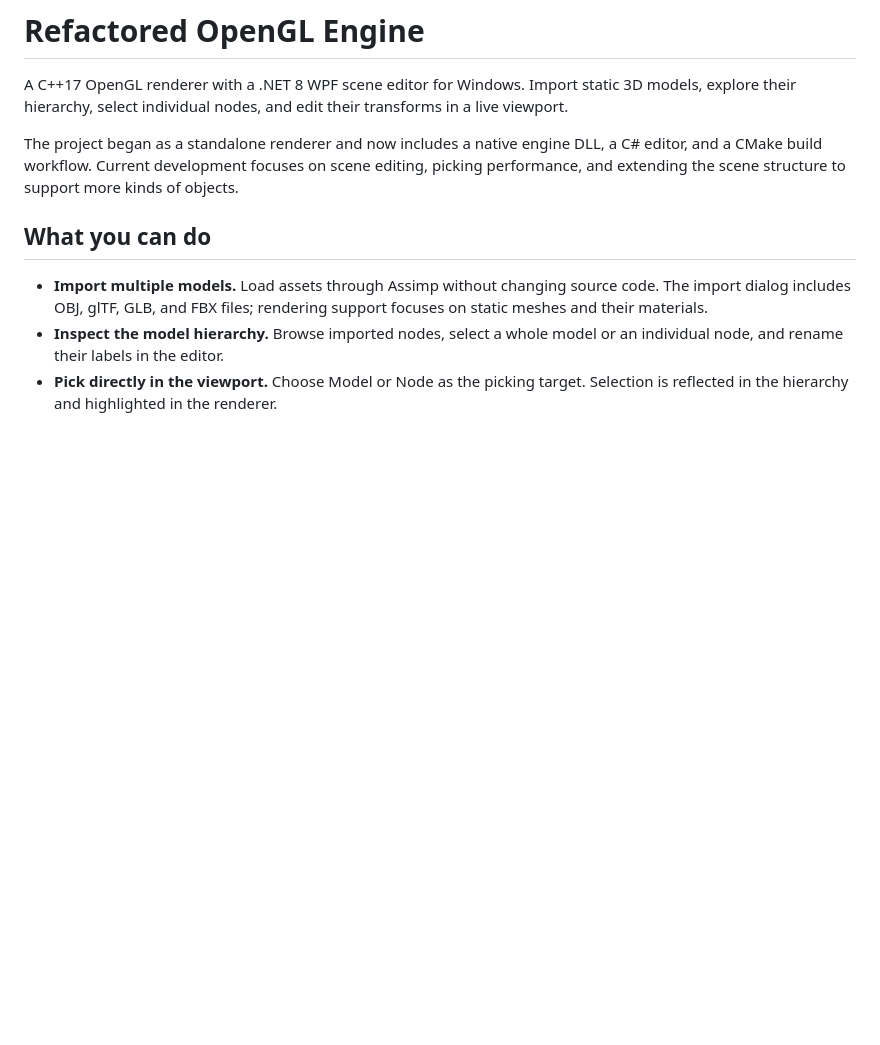
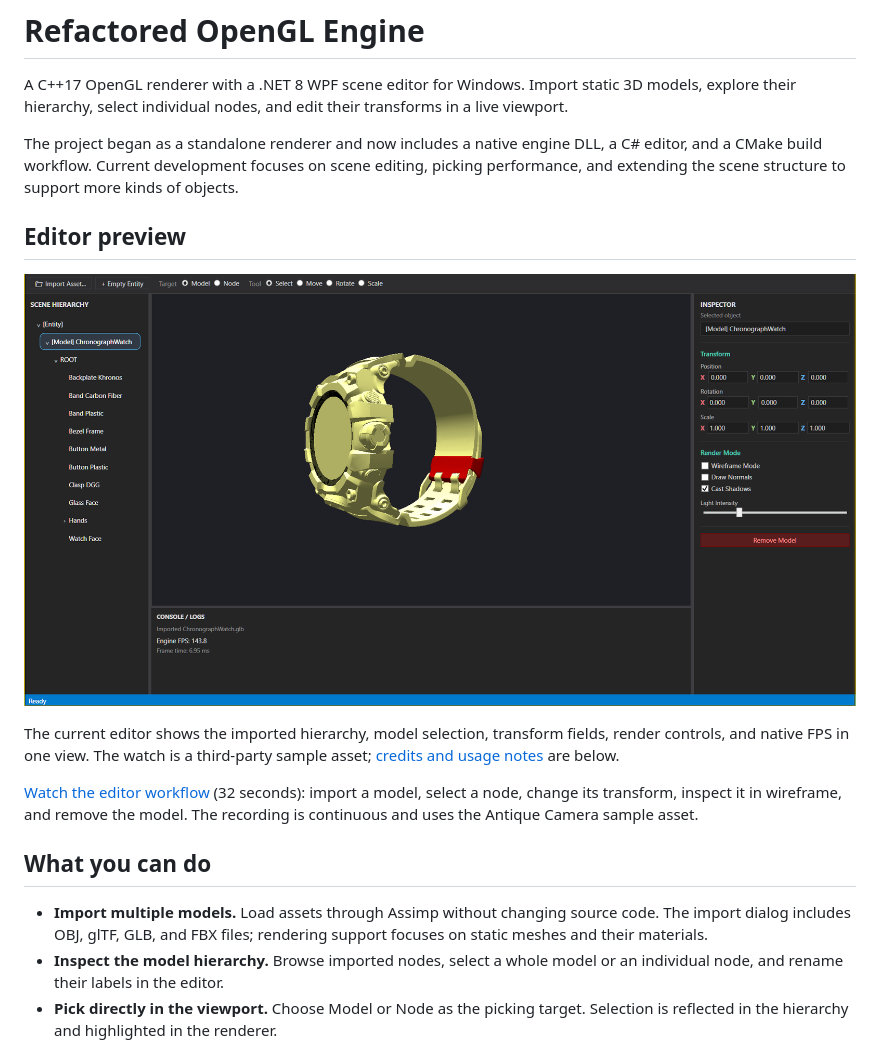
Before and after one commit to sametyigit001/opengl-rendering-prototype, a Markdown page: README.md, the part around one of its changes. GitHub-like rendering; blank space fills up the shorter version.

```diff
--- a/README.md
+++ b/README.md
@@ -3,6 +3,14 @@
 A C++17 OpenGL renderer with a .NET 8 WPF scene editor for Windows. Import static 3D models, explore their hierarchy, select individual nodes, and edit their transforms in a live viewport.
 
 The project began as a standalone renderer and now includes a native engine DLL, a C# editor, and a CMake build workflow. Current development focuses on scene editing, picking performance, and extending the scene structure to support more kinds of objects.
+
+## Editor preview
+
+![WPF editor with an imported watch, scene hierarchy, viewport, and model inspector](media/editor-hierarchy-inspector.png)
+
+The current editor shows the imported hierarchy, model selection, transform fields, render controls, and native FPS in one view. The watch is a third-party sample asset; [credits and usage notes](#showcase-assets) are below.
+
+[Watch the editor workflow](media/editor-camera-workflow.mp4) (32 seconds): import a model, select a node, change its transform, inspect it in wireframe, and remove the model. The recording is continuous and uses the Antique Camera sample asset.
 
 ## What you can do
 
```
Also changed, not shown: other parts of README.md (+12 -18 lines), media/lucy-renderer-preview.png (added), 2 other files.
